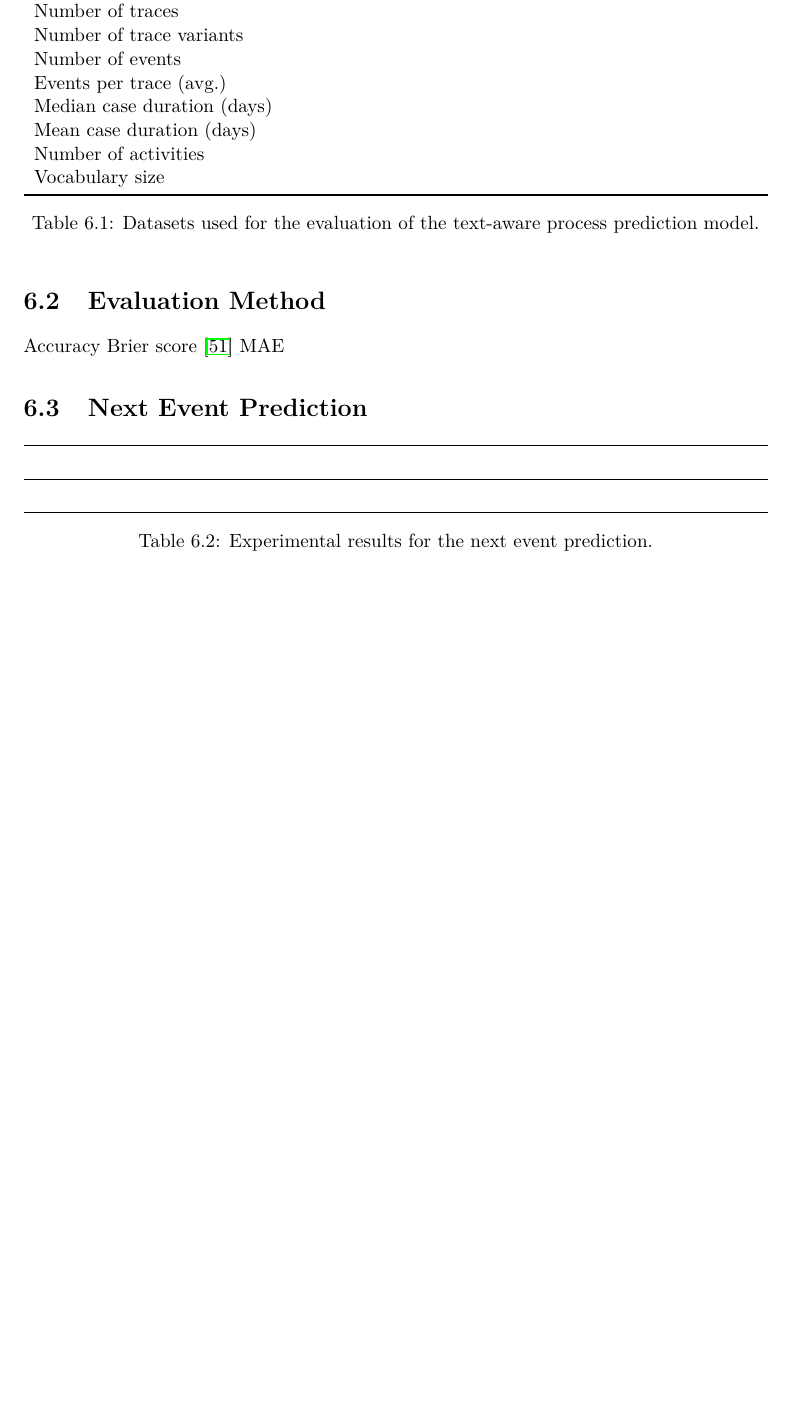
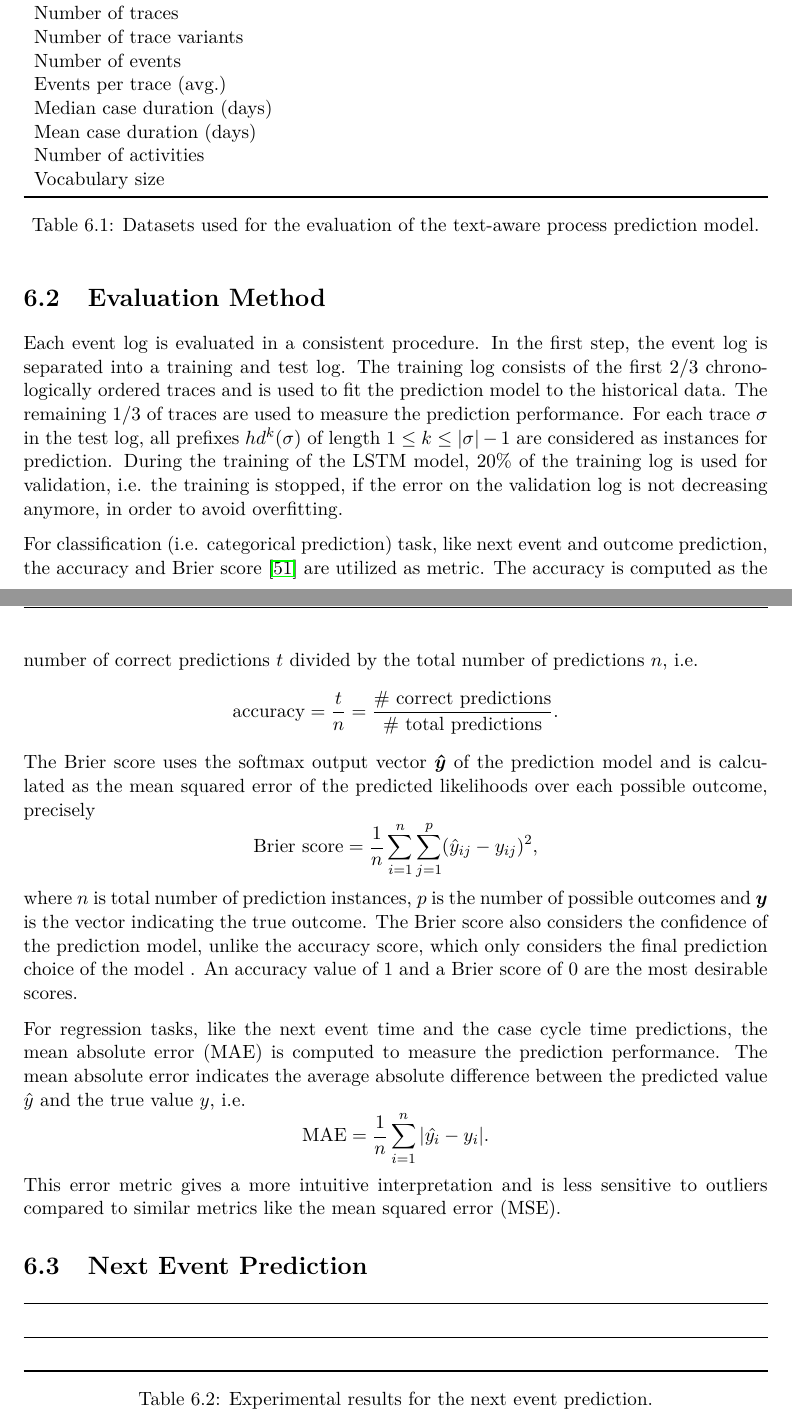
Before and after one commit to davidgeorgi/thesis, a LaTeX thesis (thesis/thesis.tex, which reads thesis/chapters/evaluation.tex): part of page 41 of 50 before the commit and two parts of pages 41 and 42 of 52 after it, the two joined at a grey line, cut so that both start at the same text, the shorter picture padded with empty space. Compiled offline with pdfLaTeX.

Commit message:
Additions to evaluation method section

```diff
--- a/thesis/chapters/evaluation.tex
+++ b/thesis/chapters/evaluation.tex
@@ -25,11 +25,31 @@ First, the data sets and evaluation method are described. Then, the performance
 
 \section{Evaluation Method}
 
+Each event log is evaluated in a consistent procedure.
+In the first step, the event log is separated into a training and test log.
+The training log consists of the first 2/3 chronologically ordered traces and is used to fit the prediction model to the historical data.
+The remaining 1/3 of traces are used to measure the prediction performance.
+For each trace $\sigma$ in the test log, all prefixes $hd^k(\sigma)$ of length $1 \leq k \leq |\sigma| - 1$ are considered as instances for prediction.
+During the training of the LSTM model, 20\% of the training log is used for validation, i.e. the training is stopped, if the error on the validation log is not decreasing anymore, in order to avoid overfitting.
 
-Accuracy
-Brier score \cite{Brier1950VERIFICATIONOF}
-MAE
+For classification (i.e. categorical prediction) task, like next event and outcome prediction, the accuracy and Brier score \cite{Brier1950VERIFICATIONOF} are utilized as metric.
+The accuracy is computed as the number of correct predictions $t$ divided by the total number of predictions $n$, i.e.
+\begin{equation*}
+	\textrm{accuracy} = \dfrac{t}{n} = \dfrac{\textrm{\# correct predictions}}{\textrm{\# total predictions}}.
+\end{equation*}
+The Brier score uses the softmax output vector  $\vec{\hat{y}}$ of the prediction model and is calculated as the mean squared error of the predicted likelihoods over each possible outcome, precisely
+\begin{equation*}
+	\textrm{Brier score} = \dfrac{1}{n} \sum_{i=1}^{n}\sum_{j=1}^{p}(\hat{y}_{ij}-y_{ij})^2,
+\end{equation*}
+where $n$ is total number of prediction instances, $p$ is the number of possible outcomes and $\vec{y}$ is the vector indicating the true outcome.
+The Brier score also considers the confidence of the prediction model, unlike the accuracy score, which only considers the final prediction choice of the model .
+An accuracy value of 1 and a Brier score of 0 are the most desirable scores.
 
+For regression tasks, like the next event time and the case cycle time predictions, the mean absolute error (MAE) is computed to measure the prediction performance. The mean absolute error indicates the average absolute difference between the predicted value $\hat{y}$ and the true value $y$,  i.e.
+\begin{equation*}
+	\textrm{MAE} = \dfrac{1}{n}\sum_{i=1}^{n}|\hat{y_i} - y_i|.
+\end{equation*}
+This error metric gives a more intuitive interpretation and is less sensitive to outliers compared to similar metrics like the mean squared error (MSE).
 
 \section{Next Event Prediction}
 
```
